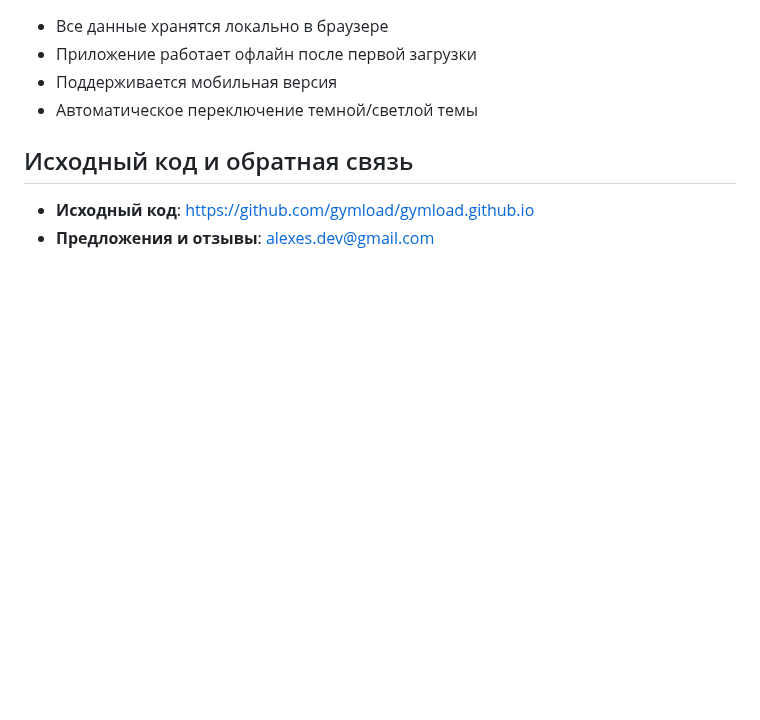
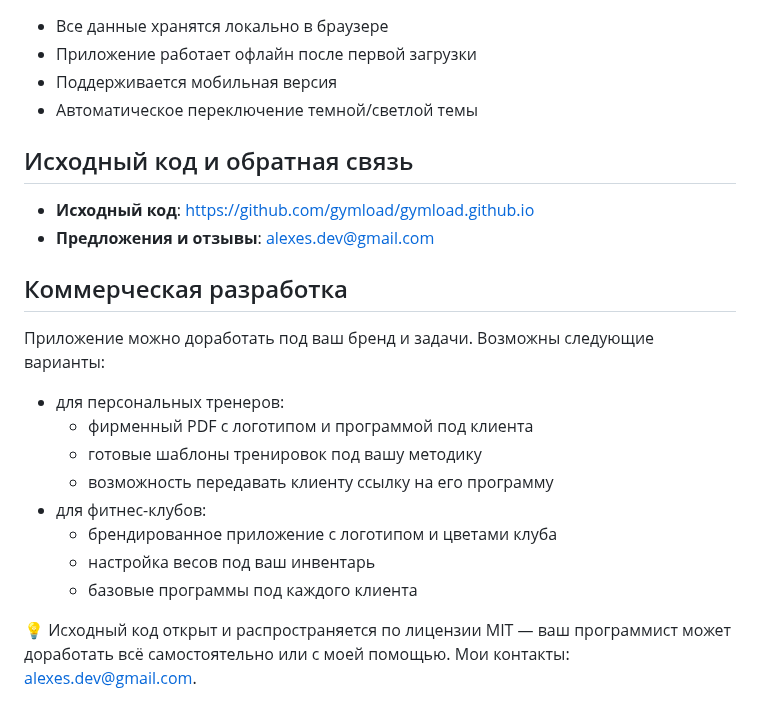
Before and after one commit to gymload/gymload.github.io, a Markdown page: gymload/help.ru.md, the part around the change. GitHub-like rendering; blank space fills up the shorter version.

```diff
--- a/gymload/help.ru.md
+++ b/gymload/help.ru.md
@@ -121,3 +121,18 @@ Gymload - это калькулятор для планирования прог
 
 - **Исходный код**: https://github.com/gymload/gymload.github.io
 - **Предложения и отзывы**: alexes.dev@gmail.com
+
+## Коммерческая разработка
+
+Приложение можно доработать под ваш бренд и задачи. Возможны следующие варианты:
+
+ - для персональных тренеров:
+     - фирменный PDF с логотипом и программой под клиента
+     - готовые шаблоны тренировок под вашу методику
+     - возможность передавать клиенту ссылку на его программу
+ - для фитнес-клубов:
+    - брендированное приложение с логотипом и цветами клуба
+    - настройка весов под ваш инвентарь
+    - базовые программы под каждого клиента
+
+💡 Исходный код открыт и распространяется по лицензии MIT — ваш программист может доработать всё самостоятельно или с моей помощью. Мои контакты: alexes.dev@gmail.com.
```
Also changed, not shown: gymload/help.en.md (+15 -0 lines).
